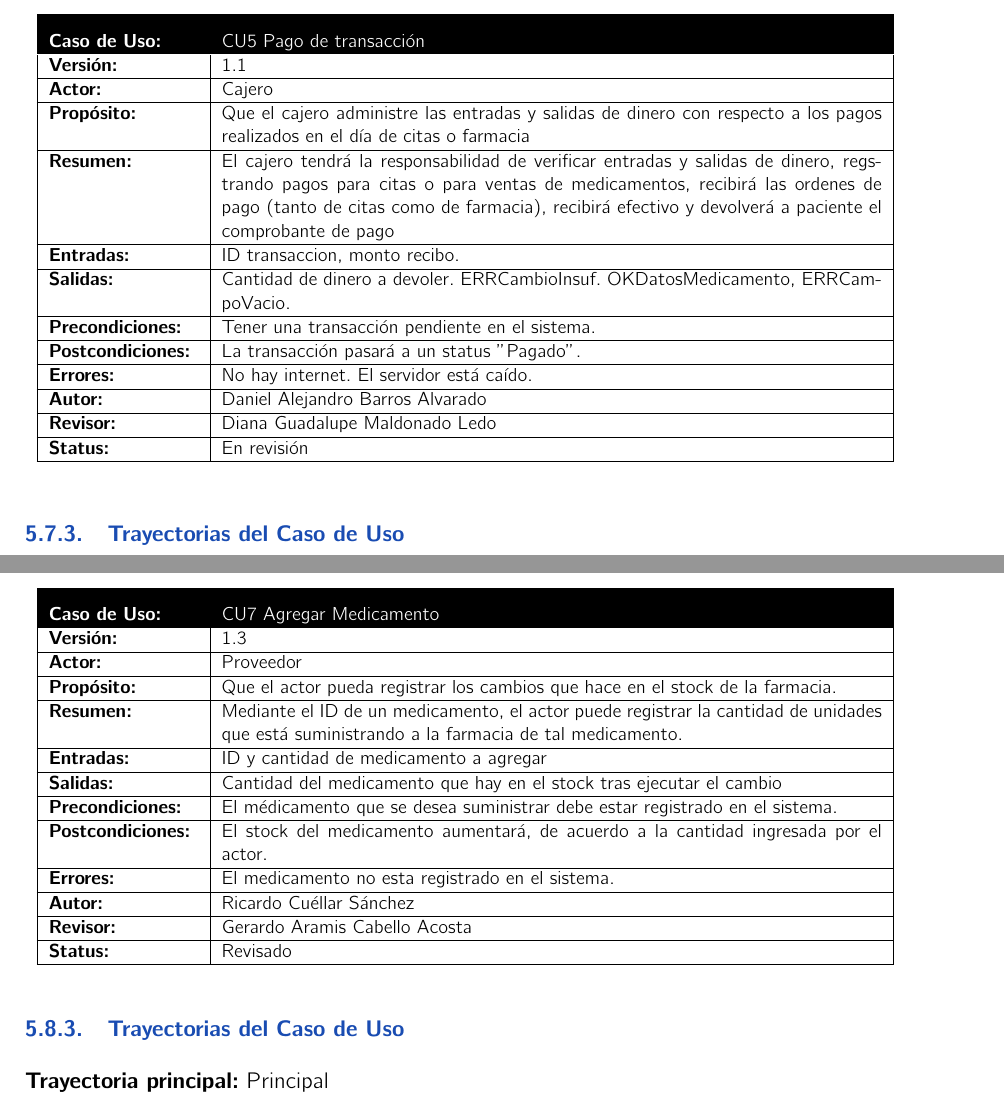
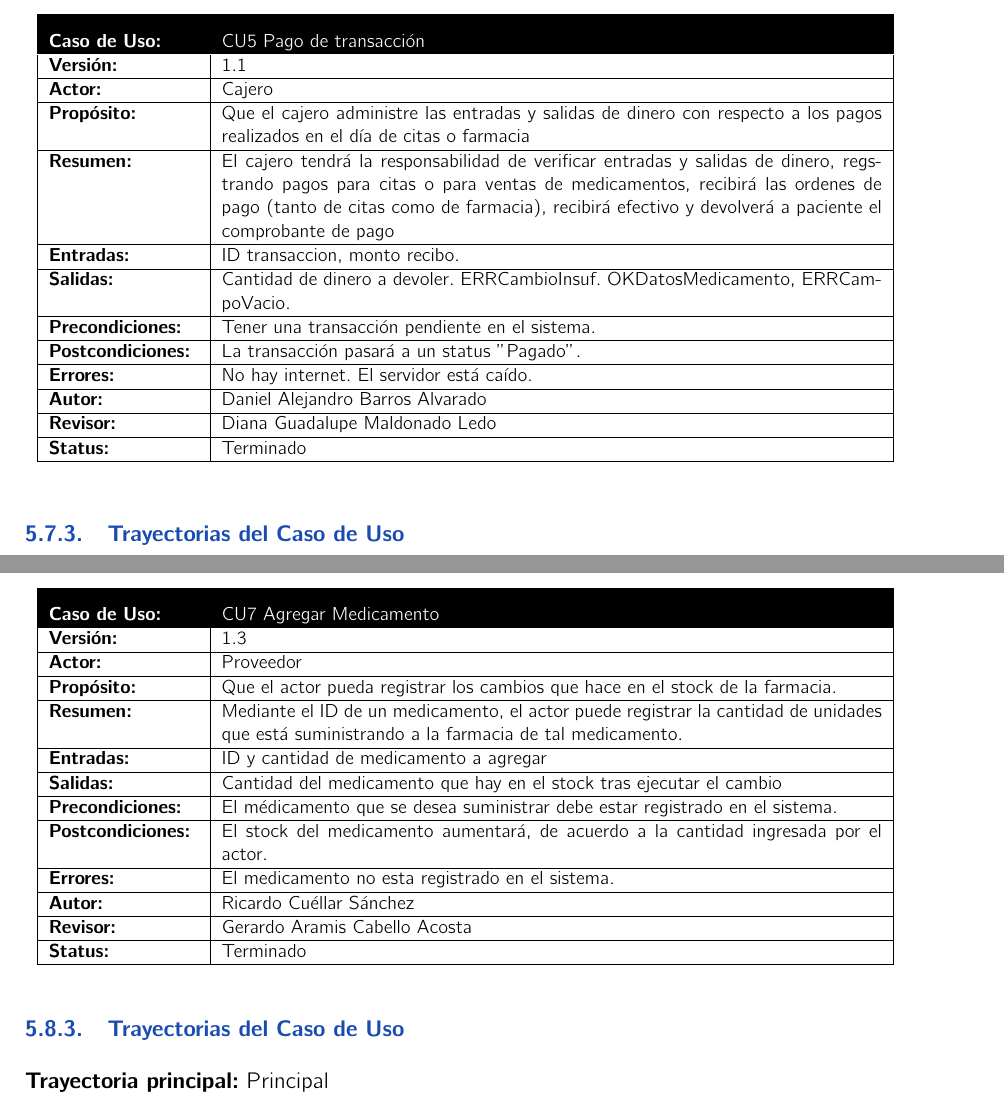
Before and after one commit to EquipoUno/documento, a LaTeX book (analisis.tex, which reads cu5/cu5.tex, cu7/cu.tex): two parts of pages 34 and 36 of 43, joined at a grey line, cut so that both start at the same text. Compiled offline with pdfLaTeX.

Commit message:
CU Terminados
Excepto el que debía revisar Daniel

```diff
--- a/cu5/cu5.tex
+++ b/cu5/cu5.tex
@@ -25,7 +25,7 @@ En el caso de los medicamentos, el cajero sellar\'a el recibo otorgado por el cl
 		\UCitem{Errores}{No hay internet. El servidor está caído.}
 		\UCitem{Autor}{Daniel Alejandro Barros Alvarado}
 		\UCitem{Revisor}{Diana Guadalupe Maldonado Ledo}
-		\UCitem{Status}{En revisi\'on}
+		\UCitem{Status}{Terminado}
 	\end{UseCase}
 
 	\begin{UCtrayectoria}{Principal}
--- a/cu7/cu.tex
+++ b/cu7/cu.tex
@@ -24,7 +24,7 @@
 		\UCitem{Errores}{El medicamento no esta registrado en el sistema.}
 		\UCitem{Autor}{Ricardo Cuéllar Sánchez}
 		\UCitem{Revisor}{Gerardo Aramis Cabello Acosta}
-		\UCitem{Status}{Revisado}
+		\UCitem{Status}{Terminado}
 	\end{UseCase}
 
 	\begin{UCtrayectoria}{Principal}
```
Also changed, not shown: cu1/cu1_1.tex (+1 -1 lines), cu2-1/cu2.tex (+1 -1 lines), cu4/cu4.tex (+1 -1 lines), analisis.pdf, 3 other files.
